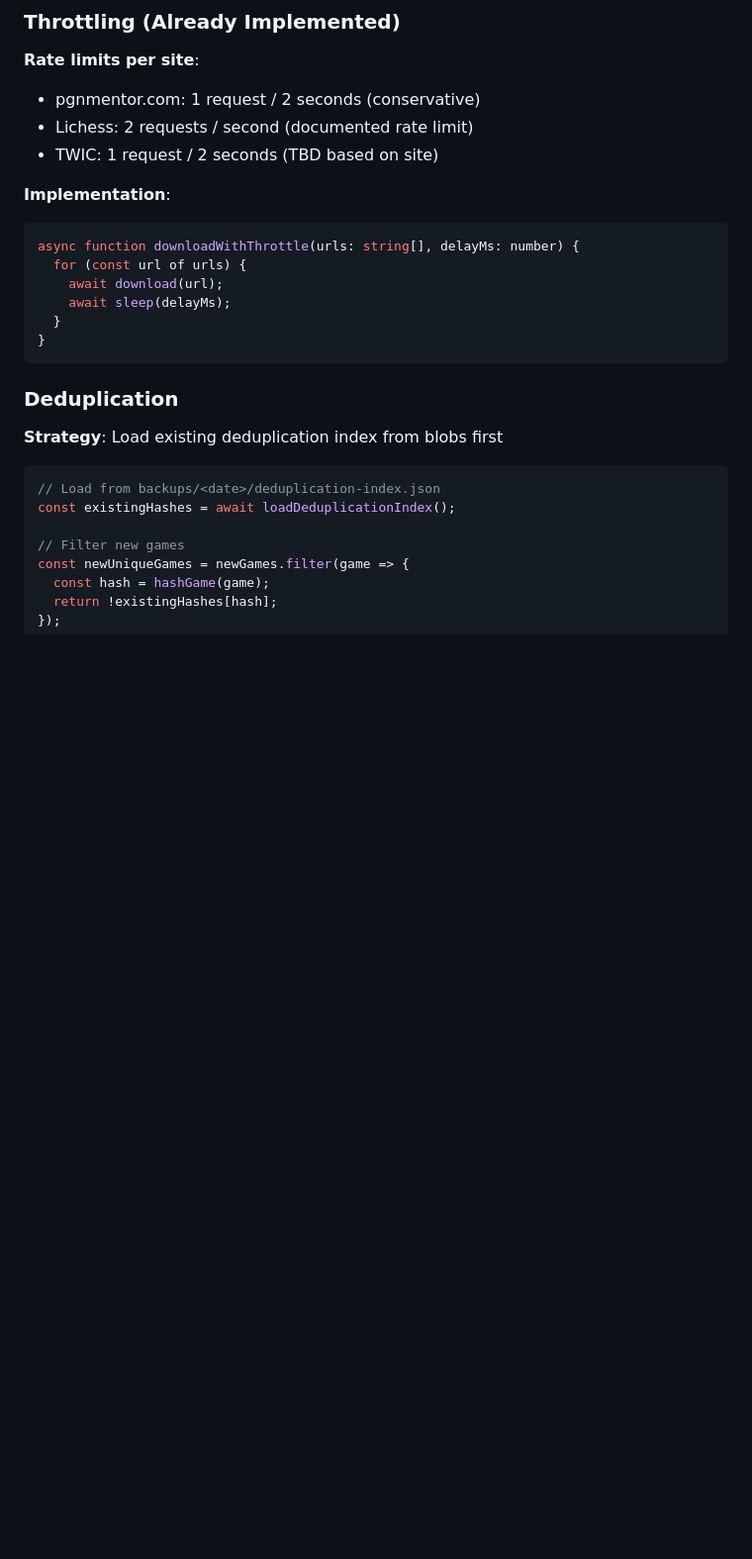
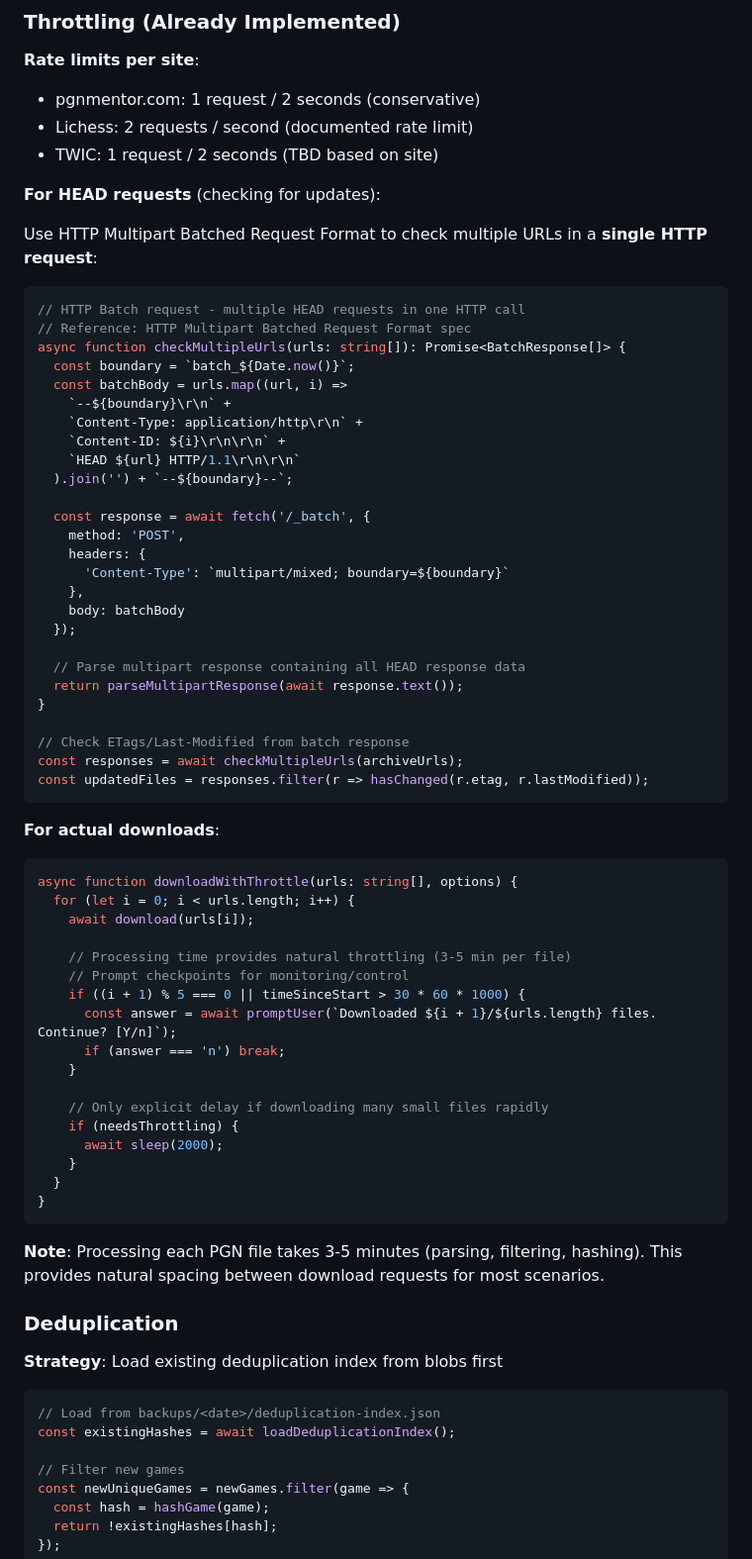
Before and after one commit to JeffML/fensterchess.tooling, a Markdown page: .github/copilot-instructions.md, the part around one of its changes. Shown at 99% size. GitHub-like rendering; blank space fills up the shorter version.

Commit message:
Update throttling strategy to use HTTP Multipart Batch spec

````diff
--- a/.github/copilot-instructions.md
+++ b/.github/copilot-instructions.md
@@ -401,15 +451,61 @@ newGames.forEach((game, i) => {
 - Lichess: 2 requests / second (documented rate limit)
 - TWIC: 1 request / 2 seconds (TBD based on site)
 
-**Implementation**:
+**For HEAD requests** (checking for updates):
+
+Use HTTP Multipart Batched Request Format to check multiple URLs in a **single HTTP request**:
+
 ```typescript
-async function downloadWithThrottle(urls: string[], delayMs: number) {
-  for (const url of urls) {
-    await download(url);
-    await sleep(delayMs);
+// HTTP Batch request - multiple HEAD requests in one HTTP call
+// Reference: HTTP Multipart Batched Request Format spec
+async function checkMultipleUrls(urls: string[]): Promise<BatchResponse[]> {
+  const boundary = `batch_${Date.now()}`;
+  const batchBody = urls.map((url, i) =>
+    `--${boundary}\r\n` +
+    `Content-Type: application/http\r\n` +
+    `Content-ID: ${i}\r\n\r\n` +
+    `HEAD ${url} HTTP/1.1\r\n\r\n`
+  ).join('') + `--${boundary}--`;
+
+  const response = await fetch('/_batch', {
+    method: 'POST',
+    headers: {
+      'Content-Type': `multipart/mixed; boundary=${boundary}`
+    },
+    body: batchBody
+  });
+
+  // Parse multipart response containing all HEAD response data
+  return parseMultipartResponse(await response.text());
+}
+
+// Check ETags/Last-Modified from batch response
+const responses = await checkMultipleUrls(archiveUrls);
+const updatedFiles = responses.filter(r => hasChanged(r.etag, r.lastModified));
+```
+
+**For actual downloads**:
+```typescript
+async function downloadWithThrottle(urls: string[], options) {
+  for (let i = 0; i < urls.length; i++) {
+    await download(urls[i]);
+
+    // Processing time provides natural throttling (3-5 min per file)
+    // Prompt checkpoints for monitoring/control
+    if ((i + 1) % 5 === 0 || timeSinceStart > 30 * 60 * 1000) {
+      const answer = await promptUser(`Downloaded ${i + 1}/${urls.length} files. Continue? [Y/n]`);
+      if (answer === 'n') break;
+    }
+
+    // Only explicit delay if downloading many small files rapidly
+    if (needsThrottling) {
+      await sleep(2000);
+    }
   }
 }
 ```
+
+**Note**: Processing each PGN file takes 3-5 minutes (parsing, filtering, hashing). This provides natural spacing between download requests for most scenarios.
 
 ### Deduplication
 
````
Also changed, not shown: other parts of .github/copilot-instructions.md (+50 -0 lines).
